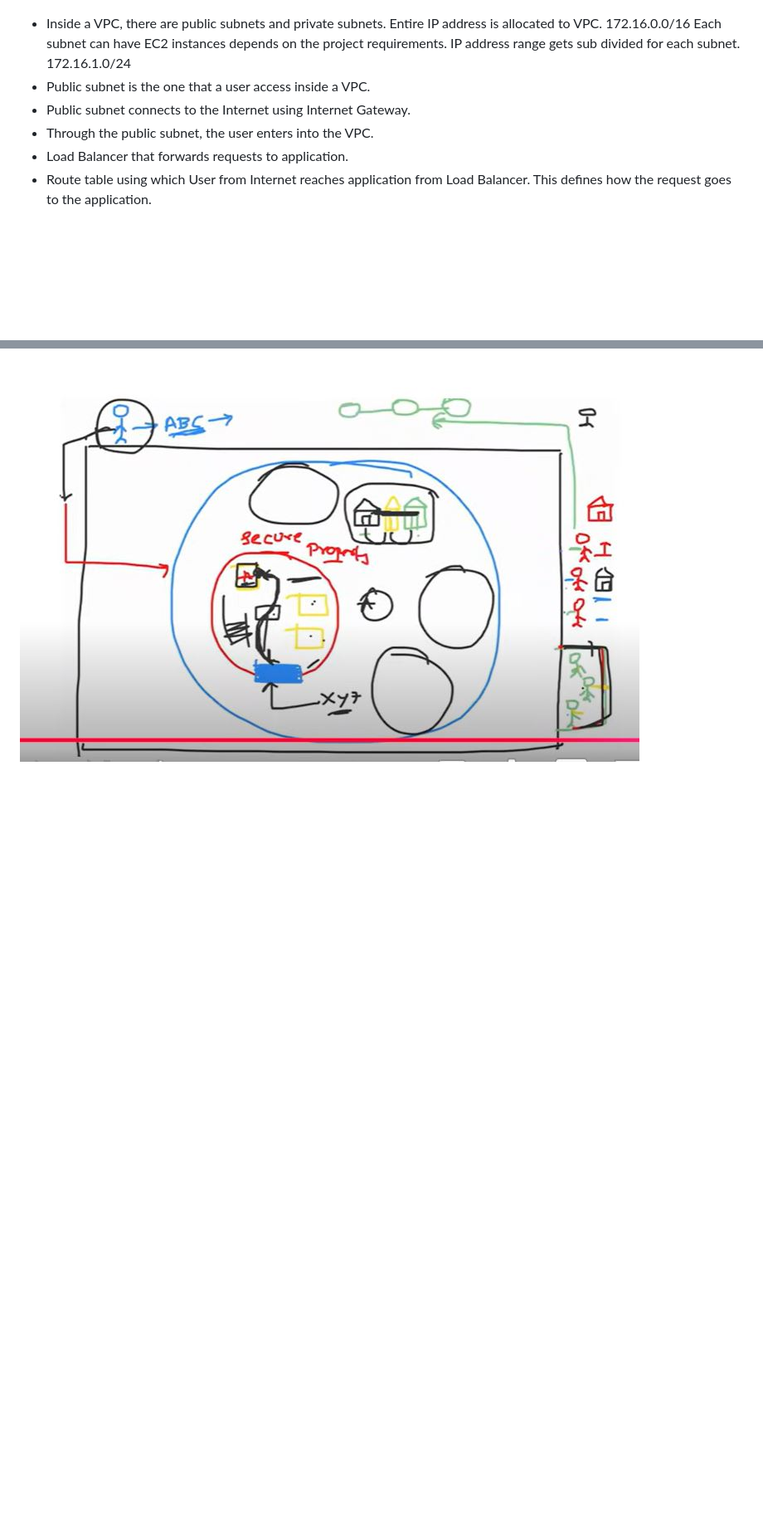
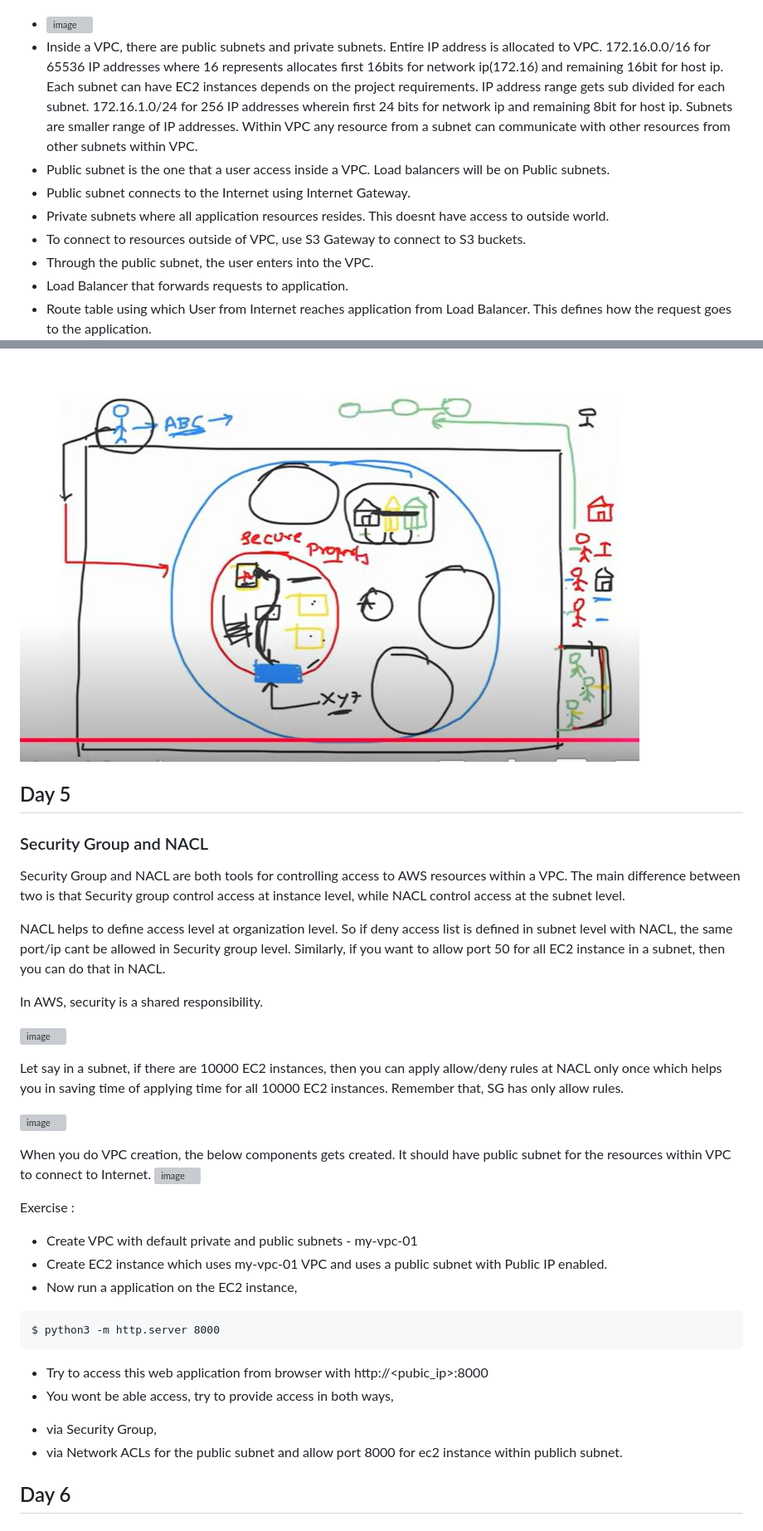
Before and after one commit to balathecoder/newproject, a Markdown page: aws/course.md, 2 parts joined by grey strips. Shown: that part at 83% size. GitHub-like rendering; blank space fills up the shorter version; grey boxes are pictures that could not be loaded.

````diff
--- a/aws/course.md
+++ b/aws/course.md
@@ -106,10 +106,13 @@ Virtual Private Cloud is a virtual network that allows you to launch AWS resourc
 VPC for a company and subnet for projects within a company.
 ![image](https://github.com/balathecoder/newproject/blob/master/aws/day4_VPC_and_Subnets.JPG)
 
-* Inside a VPC, there are public subnets and private subnets. Entire IP address is allocated to VPC. 172.16.0.0/16
-Each subnet can have EC2 instances depends on the project requirements. IP address range gets sub divided for each subnet. 172.16.1.0/24
-* Public subnet is the one that a user access inside a VPC.
+* ![image](https://github.com/balathecoder/newproject/blob/master/aws/day4_VPC_concepts2.JPG)
+* Inside a VPC, there are public subnets and private subnets. Entire IP address is allocated to VPC. 172.16.0.0/16 for 65536 IP addresses where 16 represents allocates first 16bits for network ip(172.16) and remaining 16bit for host ip.
+Each subnet can have EC2 instances depends on the project requirements. IP address range gets sub divided for each subnet. 172.16.1.0/24 for 256 IP addresses wherein first 24 bits for network ip and remaining 8bit for host ip. Subnets are smaller range of IP addresses. Within VPC any resource from a subnet can communicate with other resources from other subnets within VPC.
+* Public subnet is the one that a user access inside a VPC. Load balancers will be on Public subnets.
 * Public subnet connects to the Internet using Internet Gateway.
+* Private subnets where all application resources resides. This doesnt have access to outside world.
+* To connect to resources outside of VPC, use S3 Gateway to connect to S3 buckets.
 * Through the public subnet, the user enters into the VPC.
 * Load Balancer that forwards requests to application.
 * Route table using which User from Internet reaches application from Load Balancer. This defines how the request goes to the application.
@@ -120,3 +123,35 @@ Each subnet can have EC2 instances depends on the project requirements. IP addre
 NAT - Let say application wants to download something from internet. If my application is xyz server, and needs to download a package from internet, then the external world should not know IP address of my xyz server, in that case IP address has to be masked. Masking of IP address is called as NAT gateway. This basically helps to download resource from Internet along with that it masks IP address of application.
 
 ![image](https://github.com/balathecoder/newproject/blob/master/aws/day4_why_VPC_with_example.JPG)
+
+## Day 5
+
+### Security Group and NACL
+Security Group and NACL are both tools for controlling access to AWS resources within a VPC. The main difference between two is that Security group control access at instance level, while NACL control access at the subnet level.
+
+NACL helps to define access level at organization level. So if deny access list is defined in subnet level with NACL, the same port/ip cant be allowed in Security group level. Similarly, if you want to allow port 50 for all EC2 instance in a subnet, then you can do that in NACL.
+
+In AWS, security is a shared responsibility.
+
+![image](https://github.com/balathecoder/newproject/blob/master/aws/day5_SG_and_NACL.JPG)
+
+Let say in a subnet, if there are 10000 EC2 instances, then you can apply allow/deny rules at NACL only once which helps you in saving time of applying time for all 10000 EC2 instances. Remember that, SG has only allow rules.
+
+![image](https://github.com/balathecoder/newproject/blob/master/aws/day5_SG_and_NACL2.JPG)
+
+When you do VPC creation, the below components gets created. It should have public subnet for the resources within VPC to connect to Internet.
+![image](https://github.com/balathecoder/newproject/blob/master/aws/day5_VPC_creation.JPG)
+
+Exercise :
+* Create VPC with default private and public subnets - my-vpc-01
+* Create EC2 instance which uses my-vpc-01 VPC and uses a public subnet with Public IP enabled.
+* Now run a application on the EC2 instance,
+```
+$ python3 -m http.server 8000
+```
+* Try to access this web application from browser with http://<pubic_ip>:8000
+* You wont be able access, try to provide access in both ways,
+- via Security Group,
+- via Network ACLs for the public subnet and allow port 8000 for ec2 instance within publich subnet.
+
+## Day 6
````
